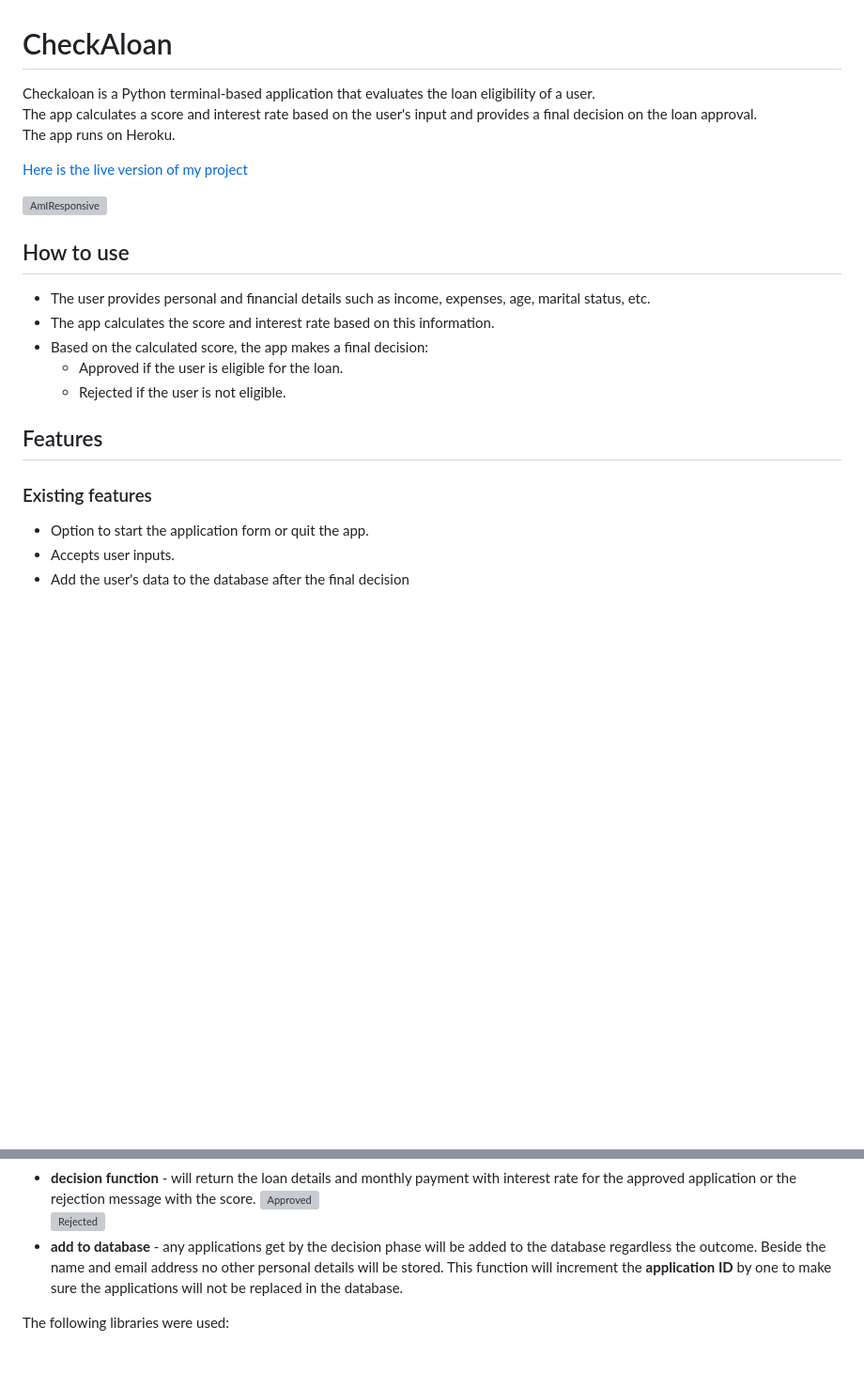
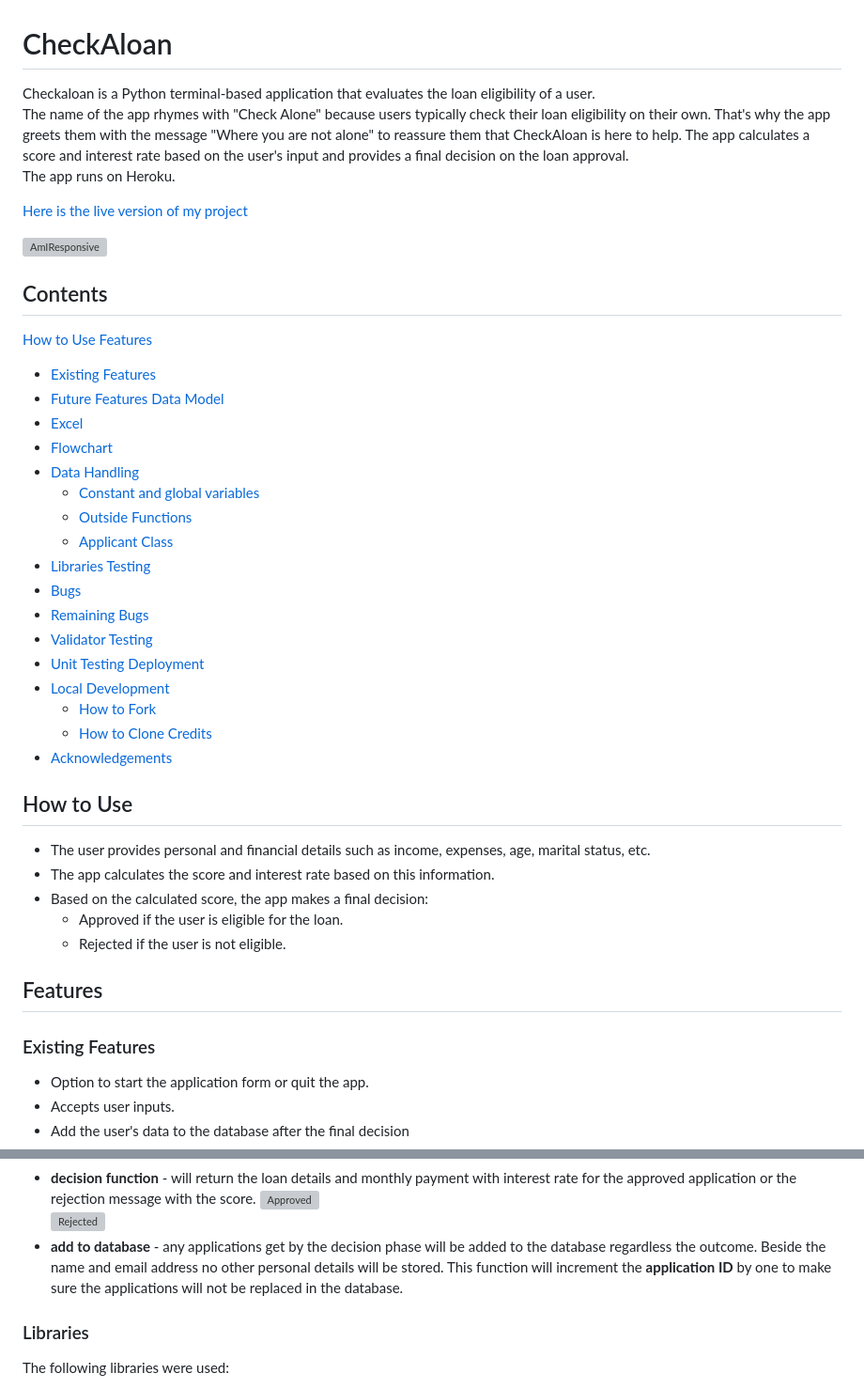
Before and after one commit to Tamas-Gavlider/CheckAloan, a Markdown page: README.md, 2 parts joined by grey strips. Shown at 94% size. Drawn GitHub-style; blank space fills up the shorter version; grey boxes are pictures that could not be loaded.

Commit message:
Add Contents section to readme

```diff
--- a/README.md
+++ b/README.md
@@ -1,11 +1,38 @@
 # CheckAloan
 
-Checkaloan is a Python terminal-based application that evaluates the loan eligibility of a user.<br> The app calculates a score and interest rate based on the user's input and provides a final decision on the loan approval.<br> The app runs on Heroku.
+Checkaloan is a Python terminal-based application that evaluates the loan eligibility of a user.<br>
+The name of the app rhymes with "Check Alone" because users typically check their loan eligibility on their own. That's why the app greets them with the message "Where you are not alone" to reassure them that CheckAloan is here to help. The app calculates a score and interest rate based on the user's input and provides a final decision on the loan approval.<br> The app runs on Heroku.
 
 [Here is the live version of my project](https://checkaloan-cdfe97fe02ce.herokuapp.com/)
 
 ![AmIResponsive](docs/screenshots/am-i-responsive.png)
-## How to use
+
+## Contents
+[How to Use](#how-to-use)
+[Features](#features)
+  - [Existing Features](#existing-features)
+  - [Future Features](#future-features)
+[Data Model](#data-model)
+  - [Excel](#excel)
+  - [Flowchart](#flowchart)
+  - [Data Handling](#data-handling)
+    - [Constant and global variables](#constant-and-global-variables)
+    - [Outside Functions](#outside-functions)
+    - [Applicant Class](#applicant-class)
+  - [Libraries](#libraries)
+[Testing](#testing)
+  - [Bugs](#bugs)
+  - [Remaining Bugs](#remaining-bugs)
+  - [Validator Testing](#validator-testing)
+  - [Unit Testing](#unit-testing)
+[Deployment](#deployment)
+  - [Local Development](#local-development)
+    - [How to Fork](#how-to-fork)
+    - [How to Clone](#how-to-clone)
+[Credits](#credits)
+  - [Acknowledgements](#acknowledgements)
+
+## How to Use
 
 - The user provides personal and financial details such as income, expenses, age, marital status, etc.
 - The app calculates the score and interest rate based on this information.
@@ -15,7 +42,7 @@ Checkaloan is a Python terminal-based application that evaluates the loan eligib
 
 ## Features
 
-### Existing features
+### Existing Features
 
  - Option to start the application form or quit the app.
  - Accepts user inputs.
@@ -108,6 +135,8 @@ Data maintaned in class instances. Some functions are handled outside of the cla
 ![Rejected](/docs/screenshots/rejected.png)
 - **add to database** - any applications get by the decision phase will be added to the database regardless the outcome. Beside the name and email address no other personal details will be stored. This function will increment the **application ID** by one to make sure the applications will not be replaced in the database.
 
+### Libraries
+
 The following libraries were used:
 - Colorama to add color to the text. The text is set to green by default. It changes to red for wrong input or if the application is rejected, and to blue if the user submits a duplicate request.
 - Tabulate to display the user details in a table.<br>
```
Also changed, not shown: other parts of README.md (+4 -4 lines).
